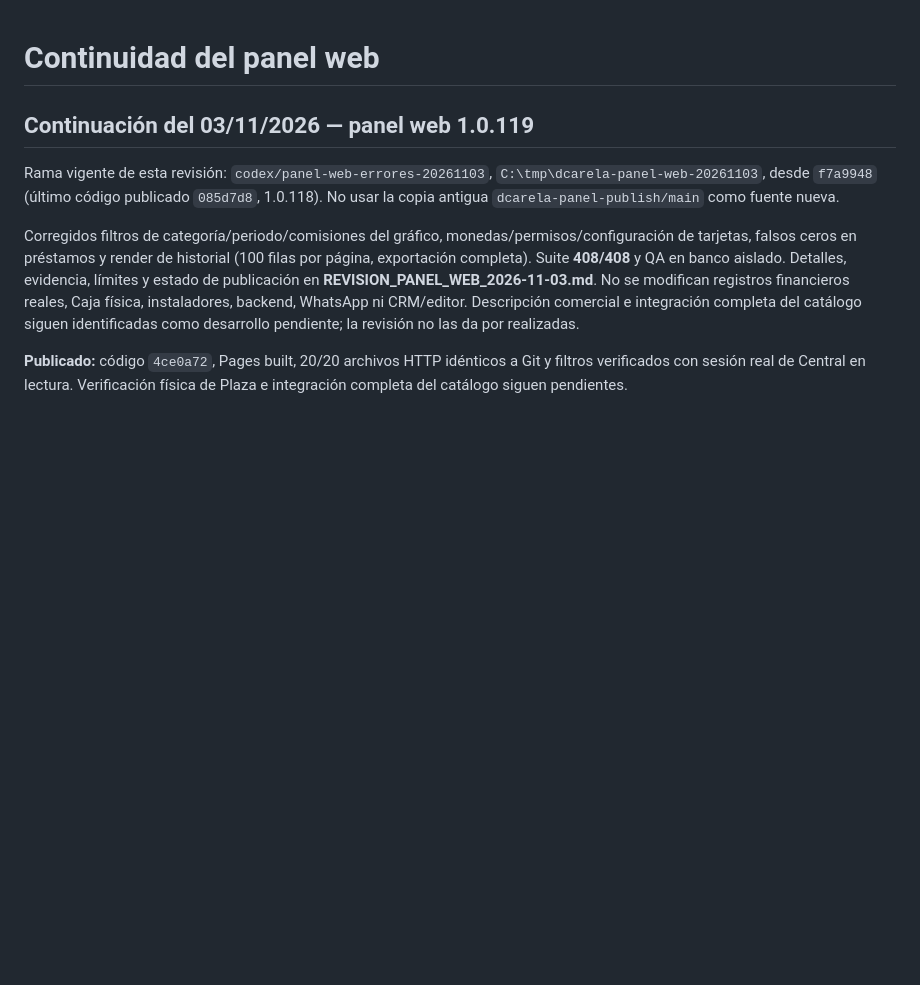
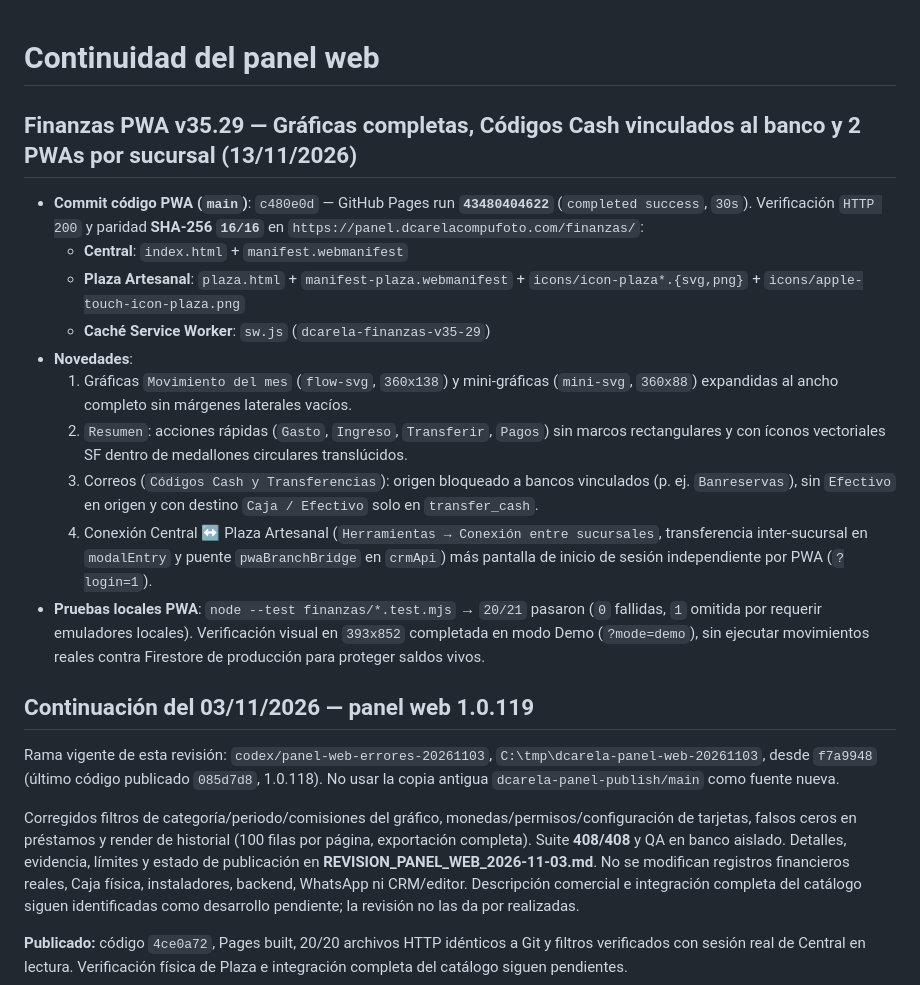
Before and after one commit to erickcarela58-star/dcarela-panel, a Markdown page: CONTINUIDAD.md, the part around the change. Drawn GitHub-style; blank space fills up the shorter version.

Commit message:
docs: registrar publicacion Finanzas PWA v35.29

```diff
--- a/CONTINUIDAD.md
+++ b/CONTINUIDAD.md
@@ -1,4 +1,17 @@
 # Continuidad del panel web
+
+## Finanzas PWA v35.29 — Gráficas completas, Códigos Cash vinculados al banco y 2 PWAs por sucursal (13/11/2026)
+
+- **Commit código PWA (`main`)**: `c480e0d` — GitHub Pages run **`43480404622`** (`completed success`, `30s`). Verificación `HTTP 200` y paridad **SHA-256 `16/16`** en `https://panel.dcarelacompufoto.com/finanzas/`:
+  - **Central**: `index.html` + `manifest.webmanifest`
+  - **Plaza Artesanal**: `plaza.html` + `manifest-plaza.webmanifest` + `icons/icon-plaza*.{svg,png}` + `icons/apple-touch-icon-plaza.png`
+  - **Caché Service Worker**: `sw.js` (`dcarela-finanzas-v35-29`)
+- **Novedades**:
+  1. Gráficas `Movimiento del mes` (`flow-svg`, `360x138`) y mini-gráficas (`mini-svg`, `360x88`) expandidas al ancho completo sin márgenes laterales vacíos.
+  2. `Resumen`: acciones rápidas (`Gasto`, `Ingreso`, `Transferir`, `Pagos`) sin marcos rectangulares y con íconos vectoriales SF dentro de medallones circulares translúcidos.
+  3. Correos (`Códigos Cash y Transferencias`): origen bloqueado a bancos vinculados (p. ej. `Banreservas`), sin `Efectivo` en origen y con destino `Caja / Efectivo` solo en `transfer_cash`.
+  4. Conexión Central ↔ Plaza Artesanal (`Herramientas → Conexión entre sucursales`, transferencia inter-sucursal en `modalEntry` y puente `pwaBranchBridge` en `crmApi`) más pantalla de inicio de sesión independiente por PWA (`?login=1`).
+- **Pruebas locales PWA**: `node --test finanzas/*.test.mjs` → `20/21` pasaron (`0` fallidas, `1` omitida por requerir emuladores locales). Verificación visual en `393x852` completada en modo Demo (`?mode=demo`), sin ejecutar movimientos reales contra Firestore de producción para proteger saldos vivos.
 
 ## Continuación del 03/11/2026 — panel web 1.0.119
 
```
